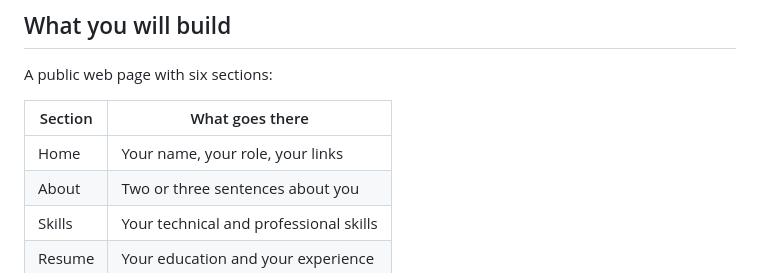
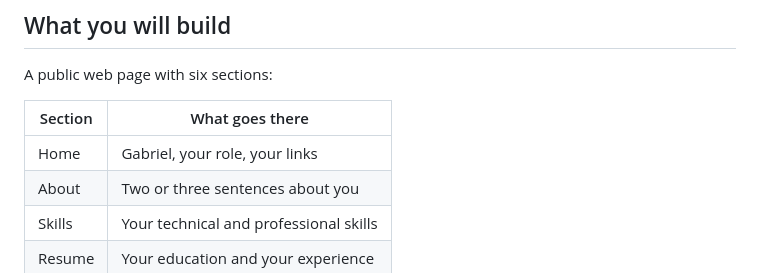
Before and after one commit to gabrielsuarez27/ingles2, a Markdown page: README.md, the part around the change. GitHub-like rendering.

```diff
--- a/README.md
+++ b/README.md
@@ -13,7 +13,7 @@ A public web page with six sections:
 
 | Section | What goes there |
 |---|---|
-| Home | Your name, your role, your links |
+| Home | Gabriel, your role, your links |
 | About | Two or three sentences about you |
 | Skills | Your technical and professional skills |
 | Resume | Your education and your experience |
```
